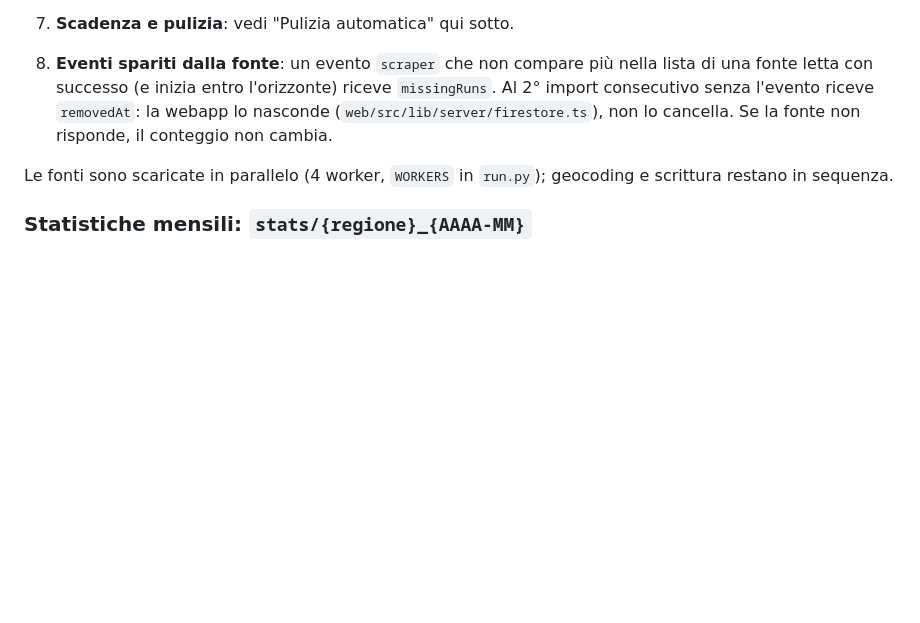
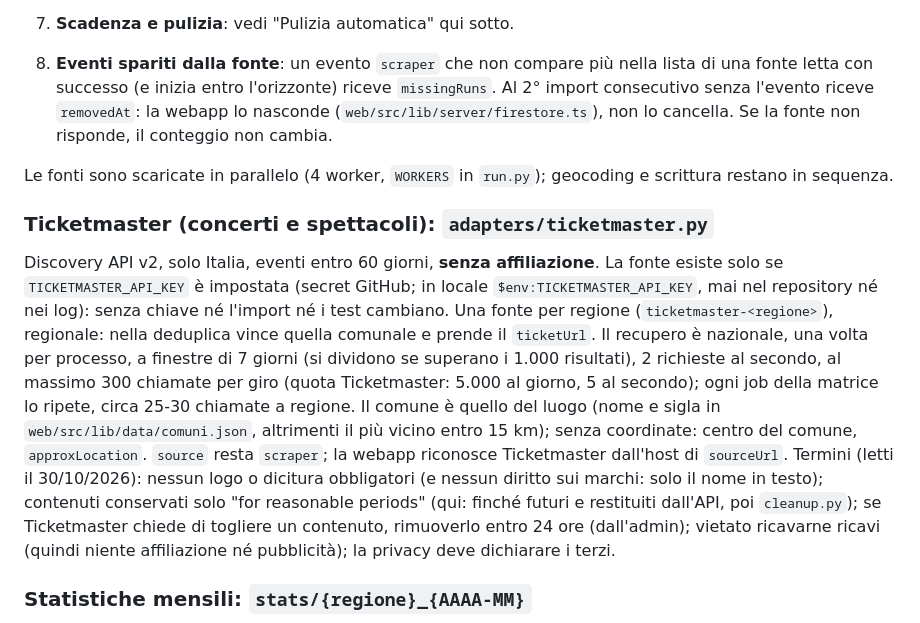
Before and after one commit to AndreaAzzarello/app_eventi, a Markdown page: docs/importer.md, the part around the change. GitHub-like rendering; blank space fills up the shorter version.

```diff
--- a/docs/importer.md
+++ b/docs/importer.md
@@ -16,6 +16,10 @@ Il codice è in `tools/importer/`. Legge gli eventi pubblici dei comuni e li scr
 8. **Eventi spariti dalla fonte**: un evento `scraper` che non compare più nella lista di una fonte letta con successo (e inizia entro l'orizzonte) riceve `missingRuns`. Al 2° import consecutivo senza l'evento riceve `removedAt`: la webapp lo nasconde (`web/src/lib/server/firestore.ts`), non lo cancella. Se la fonte non risponde, il conteggio non cambia.
 
 Le fonti sono scaricate in parallelo (4 worker, `WORKERS` in `run.py`); geocoding e scrittura restano in sequenza.
+
+### Ticketmaster (concerti e spettacoli): `adapters/ticketmaster.py`
+Discovery API v2, solo Italia, eventi entro 60 giorni, **senza affiliazione**. La fonte esiste solo se `TICKETMASTER_API_KEY` è impostata (secret GitHub; in locale `$env:TICKETMASTER_API_KEY`, mai nel repository né nei log): senza chiave né l'import né i test cambiano. Una fonte per regione (`ticketmaster-<regione>`), regionale: nella deduplica vince quella comunale e prende il `ticketUrl`. Il recupero è nazionale, una volta per processo, a finestre di 7 giorni (si dividono se superano i 1.000 risultati), 2 richieste al secondo, al massimo 300 chiamate per giro (quota Ticketmaster: 5.000 al giorno, 5 al secondo); ogni job della matrice lo ripete, circa 25-30 chiamate a regione. Il comune è quello del luogo (nome e sigla in `web/src/lib/data/comuni.json`, altrimenti il più vicino entro 15 km); senza coordinate: centro del comune, `approxLocation`. `source` resta `scraper`; la webapp riconosce Ticketmaster dall'host di `sourceUrl`.
+Termini (letti il 30/10/2026): nessun logo o dicitura obbligatori (e nessun diritto sui marchi: solo il nome in testo); contenuti conservati solo "for reasonable periods" (qui: finché futuri e restituiti dall'API, poi `cleanup.py`); se Ticketmaster chiede di togliere un contenuto, rimuoverlo entro 24 ore (dall'admin); vietato ricavarne ricavi (quindi niente affiliazione né pubblicità); la privacy deve dichiarare i terzi.
 
 ### Statistiche mensili: `stats/{regione}_{AAAA-MM}`
 
```
Also changed, not shown: PRODUCT.md (+1 -1 lines), README.md (+2 -2 lines).
